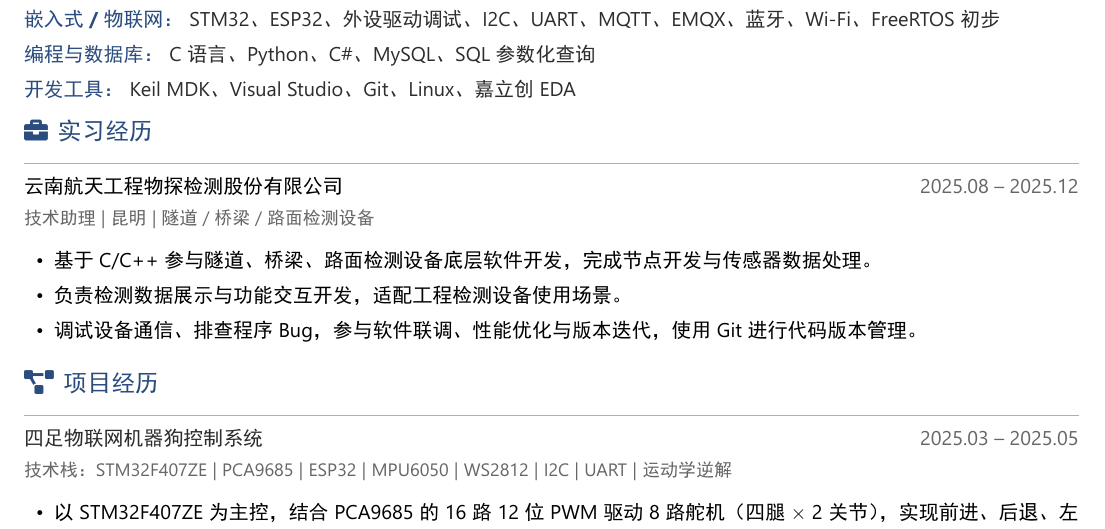
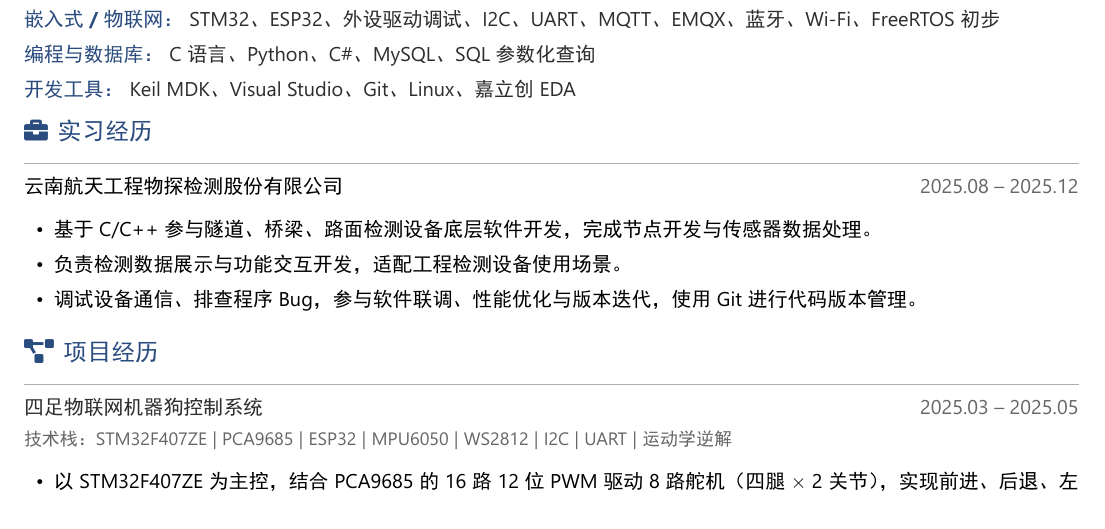
Before and after one commit to xqd922/resume-xqd, a LaTeX document (15_20260628_003208/徐其栋求职简历.tex): part of the page, cut so that both start at the same text. The pictures show the PDF file 15_20260628_003208/徐其栋求职简历.pdf that the author committed with the source.

Commit message:
v15：去掉实习副标题-技术助理/昆明/检测设备

```diff
--- a/15_20260628_003208/徐其栋求职简历.tex
+++ b/15_20260628_003208/徐其栋求职简历.tex
@@ -105,8 +105,6 @@
 
 {\bfseries 云南航天工程物探检测股份有限公司}\hfill{\color{graytext} 2025.08 -- 2025.12}
 
-{\small\color{graytext}技术助理\hspace{0.3em}|\hspace{0.3em}昆明\hspace{0.3em}|\hspace{0.3em}隧道 / 桥梁 / 路面检测设备}
-
 \vspace{2pt}
 
 \begin{itemize}[leftmargin=1.5em, itemsep=2pt, parsep=0pt, topsep=2pt]
```
Also changed, not shown: 15_20260628_003208/徐其栋求职简历.pdf, 1 other file.
